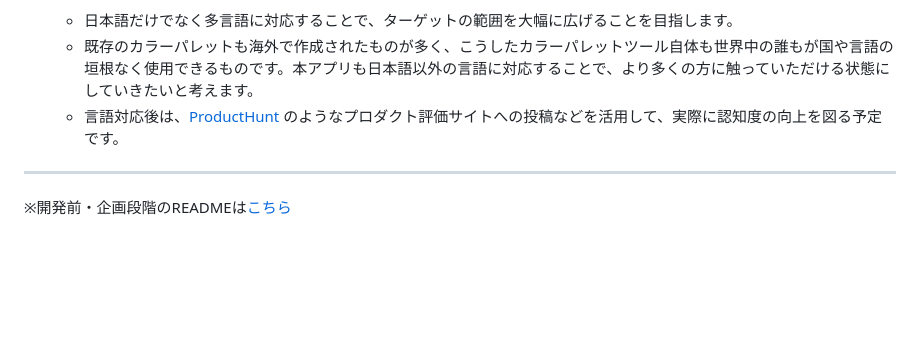
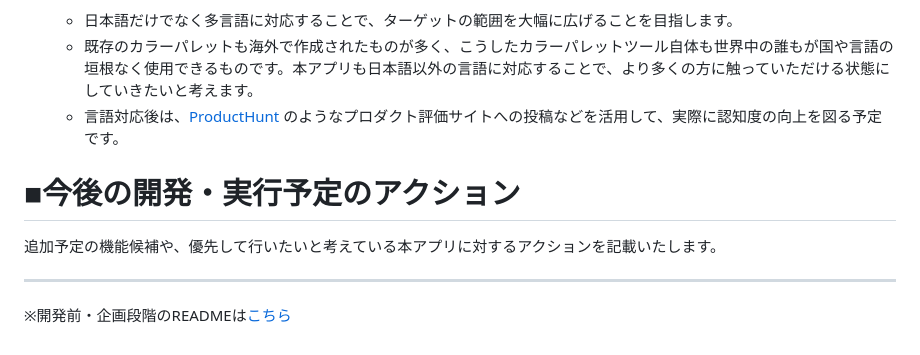
Before and after one commit to koko-829/coloratio, a Markdown page: README.md, the part around the change. Drawn GitHub-style; blank space fills up the shorter version.

Commit message:
docs:今後の開発・実行予定のアクションセクションの土台作成(README))

```diff
--- a/README.md
+++ b/README.md
@@ -121,6 +121,11 @@ Coloratio(カラティオ)で色をもっと身近に楽しもう。身の回り
   	- 言語対応後は、[ProductHunt](https://www.producthunt.com/) のようなプロダクト評価サイトへの投稿などを活用して、実際に認知度の向上を図る予定です。
 
 
+# ■今後の開発・実行予定のアクション
+追加予定の機能候補や、優先して行いたいと考えている本アプリに対するアクションを記載いたします。
+
+
+
 ---
 
 ※開発前・企画段階のREADMEは[こちら](https://github.com/koko-829/coloratio/blob/d0fa19fd8bcd33f6f311cf36eba846d26fc56eda/README.md)
```
